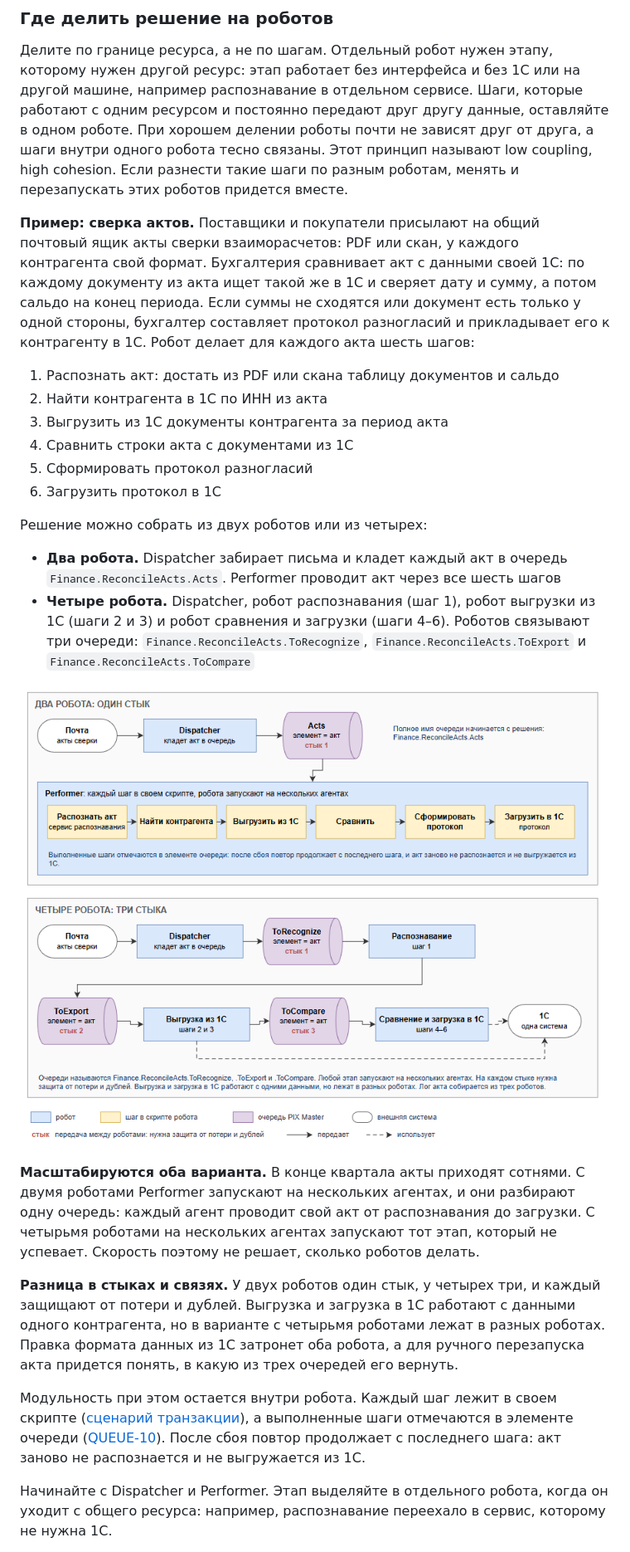
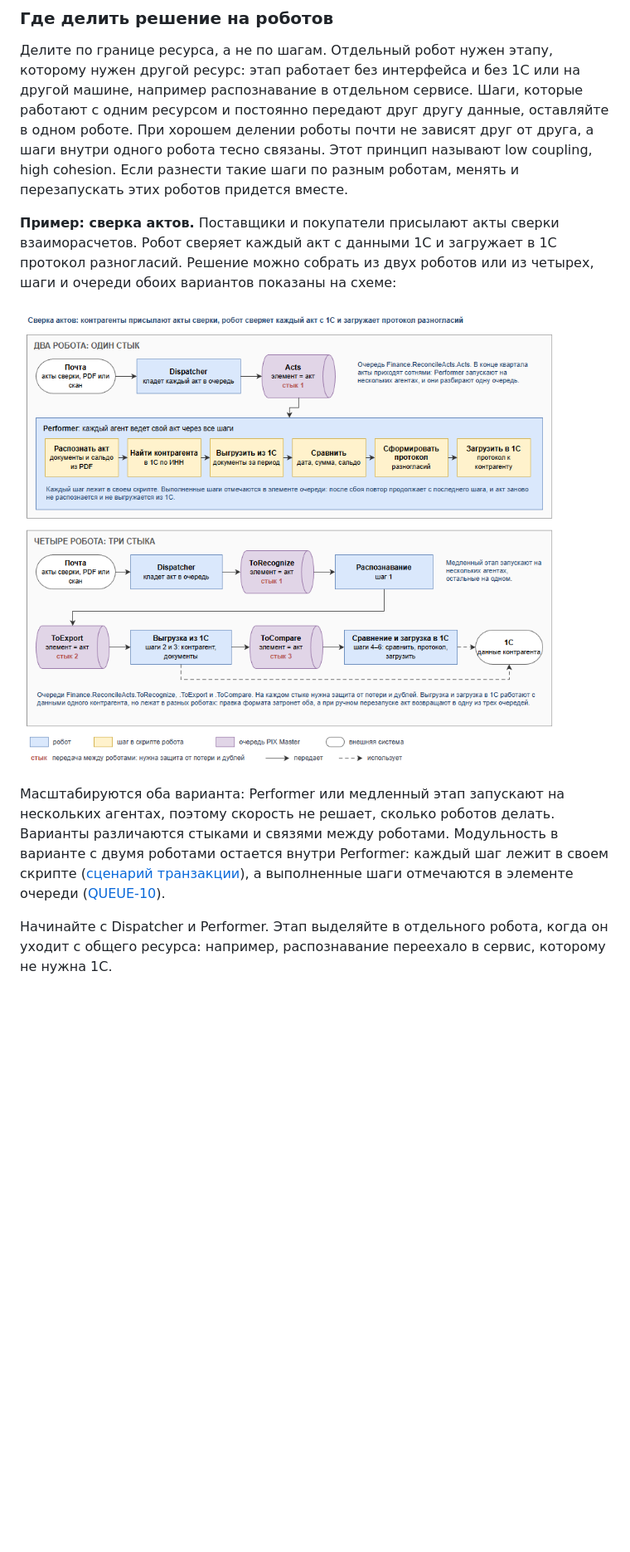
Before and after one commit to TheMrDJek/PixRpaDevelopmentConventions, a Markdown page: docs/1-project/project.md, the part around the change. Shown at 83% size. Rendered like a GitHub page; pictures changed too: images/project/project-split.png; blank space fills up the shorter version.

Commit message:
docs: project.md и схема project-split, подробности примера перенесены на схему

```diff
--- a/docs/1-project/project.md
+++ b/docs/1-project/project.md
@@ -163,26 +163,11 @@
 
 Делите по границе ресурса, а не по шагам. Отдельный робот нужен этапу, которому нужен другой ресурс: этап работает без интерфейса и без 1С или на другой машине, например распознавание в отдельном сервисе. Шаги, которые работают с одним ресурсом и постоянно передают друг другу данные, оставляйте в одном роботе. При хорошем делении роботы почти не зависят друг от друга, а шаги внутри одного робота тесно связаны. Этот принцип называют low coupling, high cohesion. Если разнести такие шаги по разным роботам, менять и перезапускать этих роботов придется вместе.
 
-**Пример: сверка актов.** Поставщики и покупатели присылают на общий почтовый ящик акты сверки взаиморасчетов: PDF или скан, у каждого контрагента свой формат. Бухгалтерия сравнивает акт с данными своей 1С: по каждому документу из акта ищет такой же в 1С и сверяет дату и сумму, а потом сальдо на конец периода. Если суммы не сходятся или документ есть только у одной стороны, бухгалтер составляет протокол разногласий и прикладывает его к контрагенту в 1С. Робот делает для каждого акта шесть шагов:
-
-1. Распознать акт: достать из PDF или скана таблицу документов и сальдо
-2. Найти контрагента в 1С по ИНН из акта
-3. Выгрузить из 1С документы контрагента за период акта
-4. Сравнить строки акта с документами из 1С
-5. Сформировать протокол разногласий
-6. Загрузить протокол в 1С
-
-Решение можно собрать из двух роботов или из четырех:
-- **Два робота.** Dispatcher забирает письма и кладет каждый акт в очередь `Finance.ReconcileActs.Acts`. Performer проводит акт через все шесть шагов
-- **Четыре робота.** Dispatcher, робот распознавания (шаг 1), робот выгрузки из 1С (шаги 2 и 3) и робот сравнения и загрузки (шаги 4–6). Роботов связывают три очереди: `Finance.ReconcileActs.ToRecognize`, `Finance.ReconcileActs.ToExport` и `Finance.ReconcileActs.ToCompare`
+**Пример: сверка актов.** Поставщики и покупатели присылают акты сверки взаиморасчетов. Робот сверяет каждый акт с данными 1С и загружает в 1С протокол разногласий. Решение можно собрать из двух роботов или из четырех, шаги и очереди обоих вариантов показаны на схеме:
 
 ![Сверка актов: два робота с одним стыком против четырех роботов с тремя стыками](../../images/project/project-split.png)
 
-**Масштабируются оба варианта.** В конце квартала акты приходят сотнями. С двумя роботами Performer запускают на нескольких агентах, и они разбирают одну очередь: каждый агент проводит свой акт от распознавания до загрузки. С четырьмя роботами на нескольких агентах запускают тот этап, который не успевает. Скорость поэтому не решает, сколько роботов делать.
-
-**Разница в стыках и связях.** У двух роботов один стык, у четырех три, и каждый защищают от потери и дублей. Выгрузка и загрузка в 1С работают с данными одного контрагента, но в варианте с четырьмя роботами лежат в разных роботах. Правка формата данных из 1С затронет оба робота, а для ручного перезапуска акта придется понять, в какую из трех очередей его вернуть.
-
-Модульность при этом остается внутри робота. Каждый шаг лежит в своем скрипте ([сценарий транзакции](template.md#сценарий-транзакции-паттерн-transaction-script)), а выполненные шаги отмечаются в элементе очереди ([QUEUE-10](../3-integrations/queue.md#queue-10-отмечайте-в-элементе-очереди-выполненные-необратимые-шаги)). После сбоя повтор продолжает с последнего шага: акт заново не распознается и не выгружается из 1С.
+Масштабируются оба варианта: Performer или медленный этап запускают на нескольких агентах, поэтому скорость не решает, сколько роботов делать. Варианты различаются стыками и связями между роботами. Модульность в варианте с двумя роботами остается внутри Performer: каждый шаг лежит в своем скрипте ([сценарий транзакции](template.md#сценарий-транзакции-паттерн-transaction-script)), а выполненные шаги отмечаются в элементе очереди ([QUEUE-10](../3-integrations/queue.md#queue-10-отмечайте-в-элементе-очереди-выполненные-необратимые-шаги)).
 
 Начинайте с Dispatcher и Performer. Этап выделяйте в отдельного робота, когда он уходит с общего ресурса: например, распознавание переехало в сервис, которому не нужна 1С.
 
```
Also changed, not shown: CHANGELOG.md (+1 -1 lines), 1 other file.
